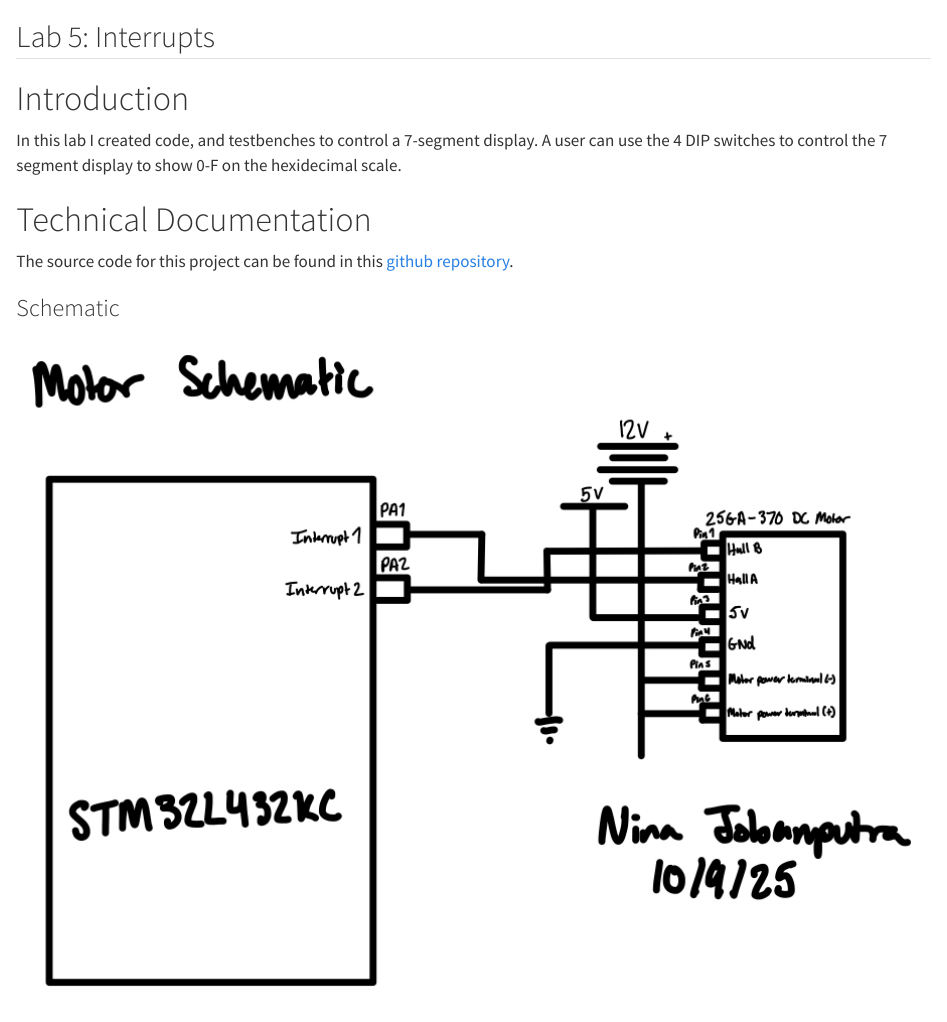
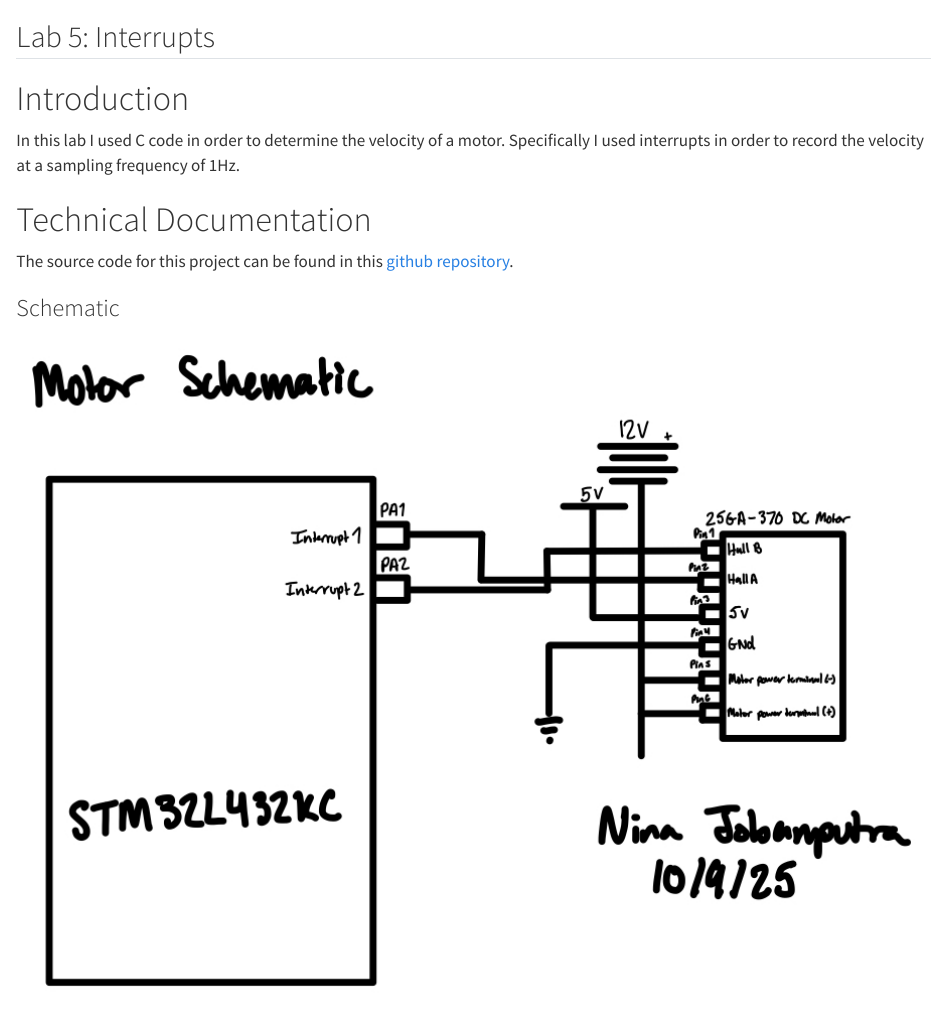
Before and after one commit to njobanputra/hmc-e155-portfolio, a Quarto document (labs/lab5/lab5.qmd): the page in a window 1100 px wide, from its top. Rendered offline with R 4.5, knitr and Pandoc in place of Quarto, with nearby package versions.

Commit message:
intro  update

```diff
--- a/labs/lab5/lab5.qmd
+++ b/labs/lab5/lab5.qmd
@@ -1,7 +1,7 @@
 ## Lab 5: Interrupts
 
 # Introduction
-In this lab I created code, and testbenches to control a 7-segment display. A user can use the 4 DIP switches to control the 7 segment display to show 0-F on the hexidecimal scale.
+In this lab I used C code in order to determine the velocity of a motor. Specifically I used interrupts in order to record the velocity at a sampling frequency of 1Hz.
 
 # Technical Documentation
 The source code for this project can be found in this [github repository](https://github.com/njobanputra/e155_lab05).
```
